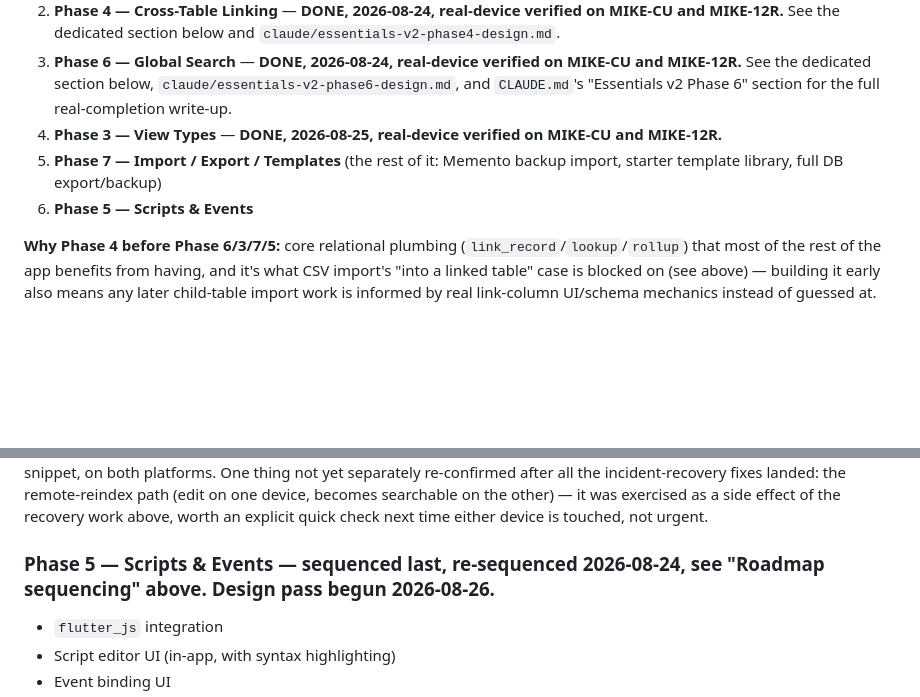
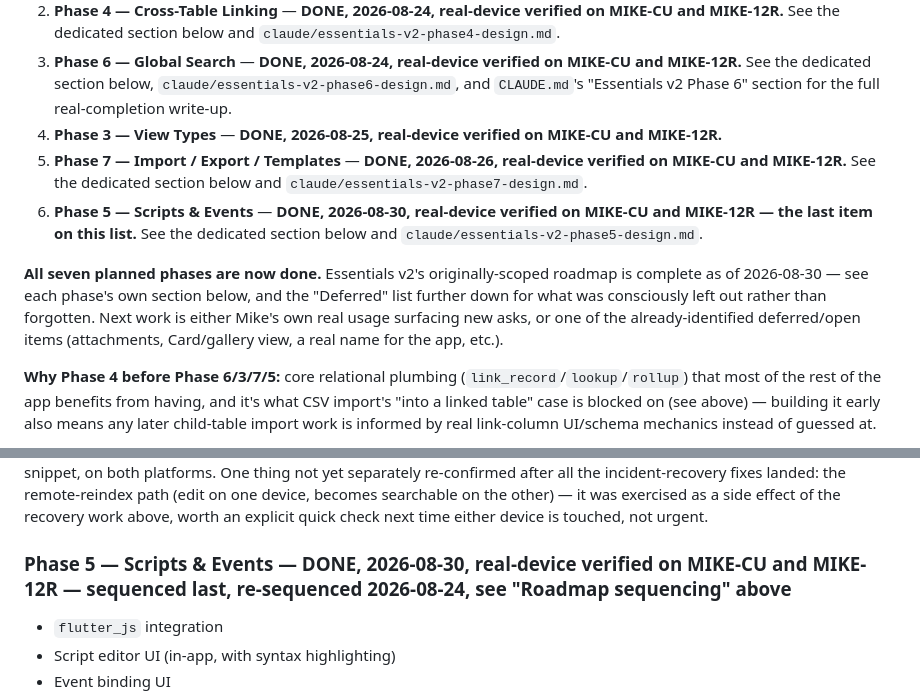
Before and after one commit to Mike134/essentials_app, a Markdown page: claude/essentials-v2-architecture.md, 2 parts joined by grey strips. Rendered like a GitHub page; blank space fills up the shorter version.

```diff
--- a/claude/essentials-v2-architecture.md
+++ b/claude/essentials-v2-architecture.md
@@ -296,8 +296,10 @@ With Phase 1 and Phase 2 done, the actual build order for what comes next was de
 2. **Phase 4 — Cross-Table Linking** — **DONE, 2026-08-24, real-device verified on MIKE-CU and MIKE-12R.** See the dedicated section below and `claude/essentials-v2-phase4-design.md`.
 3. **Phase 6 — Global Search** — **DONE, 2026-08-24, real-device verified on MIKE-CU and MIKE-12R.** See the dedicated section below, `claude/essentials-v2-phase6-design.md`, and `CLAUDE.md`'s "Essentials v2 Phase 6" section for the full real-completion write-up.
 4. **Phase 3 — View Types** — **DONE, 2026-08-25, real-device verified on MIKE-CU and MIKE-12R.**
-5. **Phase 7 — Import / Export / Templates** (the rest of it: Memento backup import, starter template library, full DB export/backup)
-6. **Phase 5 — Scripts & Events**
+5. **Phase 7 — Import / Export / Templates** — **DONE, 2026-08-26, real-device verified on MIKE-CU and MIKE-12R.** See the dedicated section below and `claude/essentials-v2-phase7-design.md`.
+6. **Phase 5 — Scripts & Events** — **DONE, 2026-08-30, real-device verified on MIKE-CU and MIKE-12R — the last item on this list.** See the dedicated section below and `claude/essentials-v2-phase5-design.md`.
+
+**All seven planned phases are now done.** Essentials v2's originally-scoped roadmap is complete as of 2026-08-30 — see each phase's own section below, and the "Deferred" list further down for what was consciously left out rather than forgotten. Next work is either Mike's own real usage surfacing new asks, or one of the already-identified deferred/open items (attachments, Card/gallery view, a real name for the app, etc.).
 
 **Why Phase 4 before Phase 6/3/7/5:** core relational plumbing (`link_record`/`lookup`/`rollup`) that most of the rest of the app benefits from having, and it's what CSV import's "into a linked table" case is blocked on (see above) — building it early also means any later child-table import work is informed by real link-column UI/schema mechanics instead of guessed at.
 
@@ -374,7 +376,7 @@ Full design in `claude/essentials-v2-phase6-design.md`; the real completion writ
 
 `flutter analyze` clean throughout every fix; new/touched test files (`search_index_content_test.dart`, `search_index_service_test.dart`, two new `schema_editor_service_drop_test.dart` regression tests) each pass individually per the standing rule for anything using `SchemaEditorService.createTable`. Both `flutter build windows`/`apk --debug` clean at every checkpoint. **Mike's interactive verification: done, passed, on both devices** — "project" correctly groups all 4 `Project` records, "new" correctly finds a `Condition` row with the match bolded in the snippet, on both platforms. One thing not yet separately re-confirmed after all the incident-recovery fixes landed: the remote-reindex path (edit on one device, becomes searchable on the other) — it was exercised as a side effect of the recovery work above, worth an explicit quick check next time either device is touched, not urgent.
 
-### Phase 5 — Scripts & Events — **sequenced last, re-sequenced 2026-08-24, see "Roadmap sequencing" above. Design pass begun 2026-08-26.**
+### Phase 5 — Scripts & Events — **DONE, 2026-08-30, real-device verified on MIKE-CU and MIKE-12R — sequenced last, re-sequenced 2026-08-24, see "Roadmap sequencing" above**
 - `flutter_js` integration
 - Script editor UI (in-app, with syntax highlighting)
 - Event binding UI
```
Also changed, not shown: other parts of claude/essentials-v2-architecture.md (+5 -1 lines), USER_GUIDE.md (+32 -1 lines).
